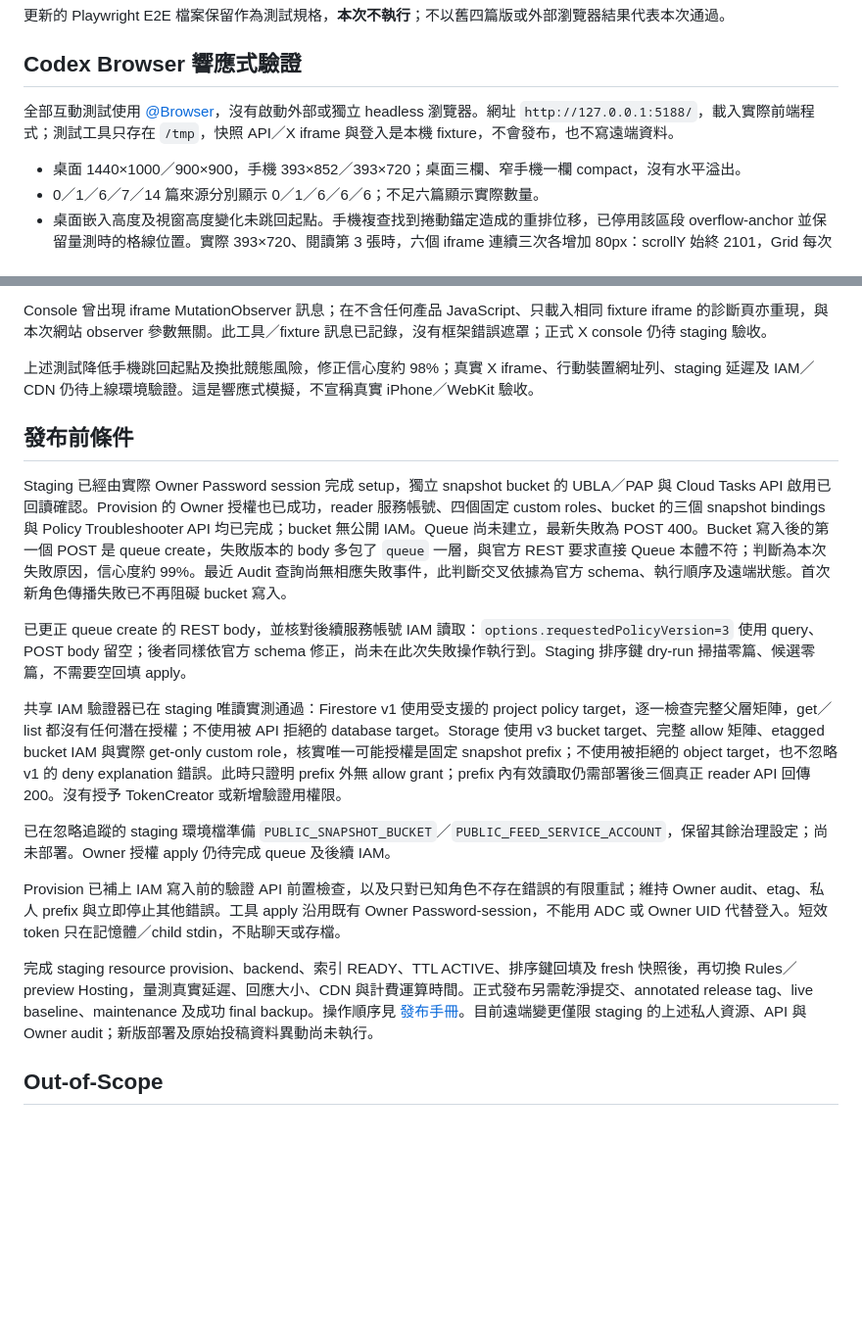
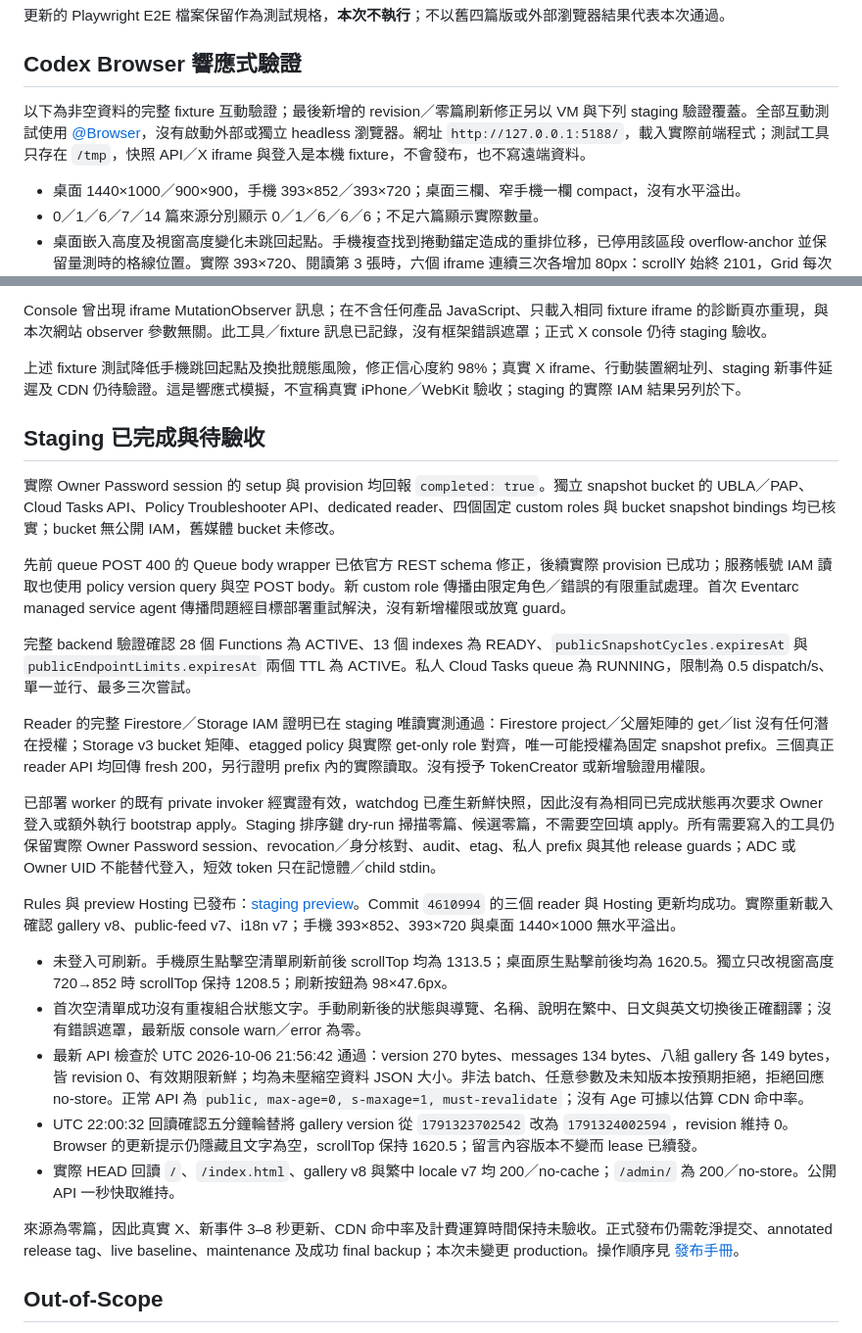
Before and after one commit to bcoffee0630/kanata-graduation-tribute, a Markdown page: docs/public-delivery-validation.md, 2 parts joined by grey strips. Shown at 98% size. Drawn GitHub-style; blank space fills up the shorter version.

```diff
--- a/docs/public-delivery-validation.md
+++ b/docs/public-delivery-validation.md
@@ -39,7 +45,7 @@ IAM 證明測試涵蓋完整 policy／explanation 一對一匹配、父層與條
 
 ## Codex Browser 響應式驗證
 
-全部互動測試使用 [@Browser](plugin://browser@openai-bundled)，沒有啟動外部或獨立 headless 瀏覽器。網址 `http://127.0.0.1:5188/`，載入實際前端程式；測試工具只存在 `/tmp`，快照 API／X iframe 與登入是本機 fixture，不會發布，也不寫遠端資料。
+以下為非空資料的完整 fixture 互動驗證；最後新增的 revision／零篇刷新修正另以 VM 與下列 staging 驗證覆蓋。全部互動測試使用 [@Browser](plugin://browser@openai-bundled)，沒有啟動外部或獨立 headless 瀏覽器。網址 `http://127.0.0.1:5188/`，載入實際前端程式；測試工具只存在 `/tmp`，快照 API／X iframe 與登入是本機 fixture，不會發布，也不寫遠端資料。
 
 - 桌面 1440×1000／900×900，手機 393×852／393×720；桌面三欄、窄手機一欄 compact，沒有水平溢出。
 - 0／1／6／7／14 篇來源分別顯示 0／1／6／6／6；不足六篇顯示實際數量。
@@ -51,21 +57,29 @@ IAM 證明測試涵蓋完整 policy／explanation 一對一匹配、父層與條
 
 Console 曾出現 iframe MutationObserver 訊息；在不含任何產品 JavaScript、只載入相同 fixture iframe 的診斷頁亦重現，與本次網站 observer 參數無關。此工具／fixture 訊息已記錄，沒有框架錯誤遮罩；正式 X console 仍待 staging 驗收。
 
-上述測試降低手機跳回起點及換批競態風險，修正信心度約 98%；真實 X iframe、行動裝置網址列、staging 延遲及 IAM／CDN 仍待上線環境驗證。這是響應式模擬，不宣稱真實 iPhone／WebKit 驗收。
+上述 fixture 測試降低手機跳回起點及換批競態風險，修正信心度約 98%；真實 X iframe、行動裝置網址列、staging 新事件延遲及 CDN 仍待驗證。這是響應式模擬，不宣稱真實 iPhone／WebKit 驗收；staging 的實際 IAM 結果另列於下。
 
-## 發布前條件
+## Staging 已完成與待驗收
 
-Staging 已經由實際 Owner Password session 完成 setup，獨立 snapshot bucket 的 UBLA／PAP 與 Cloud Tasks API 啟用已回讀確認。Provision 的 Owner 授權也已成功，reader 服務帳號、四個固定 custom roles、bucket 的三個 snapshot bindings 與 Policy Troubleshooter API 均已完成；bucket 無公開 IAM。Queue 尚未建立，最新失敗為 POST 400。Bucket 寫入後的第一個 POST 是 queue create，失敗版本的 body 多包了 `queue` 一層，與官方 REST 要求直接 Queue 本體不符；判斷為本次失敗原因，信心度約 99%。最近 Audit 查詢尚無相應失敗事件，此判斷交叉依據為官方 schema、執行順序及遠端狀態。首次新角色傳播失敗已不再阻礙 bucket 寫入。
+實際 Owner Password session 的 setup 與 provision 均回報 `completed: true`。獨立 snapshot bucket 的 UBLA／PAP、Cloud Tasks API、Policy Troubleshooter API、dedicated reader、四個固定 custom roles 與 bucket snapshot bindings 均已核實；bucket 無公開 IAM，舊媒體 bucket 未修改。
 
-已更正 queue create 的 REST body，並核對後續服務帳號 IAM 讀取：`options.requestedPolicyVersion=3` 使用 query、POST body 留空；後者同樣依官方 schema 修正，尚未在此次失敗操作執行到。Staging 排序鍵 dry-run 掃描零篇、候選零篇，不需要空回填 apply。
+先前 queue POST 400 的 Queue body wrapper 已依官方 REST schema 修正，後續實際 provision 已成功；服務帳號 IAM 讀取也使用 policy version query 與空 POST body。新 custom role 傳播由限定角色／錯誤的有限重試處理。首次 Eventarc managed service agent 傳播問題經目標部署重試解決，沒有新增權限或放寬 guard。
 
-共享 IAM 驗證器已在 staging 唯讀實測通過：Firestore v1 使用受支援的 project policy target，逐一檢查完整父層矩陣，get／list 都沒有任何潛在授權；不使用被 API 拒絕的 database target。Storage 使用 v3 bucket target、完整 allow 矩陣、etagged bucket IAM 與實際 get-only custom role，核實唯一可能授權是固定 snapshot prefix；不使用被拒絕的 object target，也不忽略 v1 的 deny explanation 錯誤。此時只證明 prefix 外無 allow grant；prefix 內有效讀取仍需部署後三個真正 reader API 回傳 200。沒有授予 TokenCreator 或新增驗證用權限。
+完整 backend 驗證確認 28 個 Functions 為 ACTIVE、13 個 indexes 為 READY、`publicSnapshotCycles.expiresAt` 與 `publicEndpointLimits.expiresAt` 兩個 TTL 為 ACTIVE。私人 Cloud Tasks queue 為 RUNNING，限制為 0.5 dispatch/s、單一並行、最多三次嘗試。
 
-已在忽略追蹤的 staging 環境檔準備 `PUBLIC_SNAPSHOT_BUCKET`／`PUBLIC_FEED_SERVICE_ACCOUNT`，保留其餘治理設定；尚未部署。Owner 授權 apply 仍待完成 queue 及後續 IAM。
+Reader 的完整 Firestore／Storage IAM 證明已在 staging 唯讀實測通過：Firestore project／父層矩陣的 get／list 沒有任何潛在授權；Storage v3 bucket 矩陣、etagged policy 與實際 get-only role 對齊，唯一可能授權為固定 snapshot prefix。三個真正 reader API 均回傳 fresh 200，另行證明 prefix 內的實際讀取。沒有授予 TokenCreator 或新增驗證用權限。
 
-Provision 已補上 IAM 寫入前的驗證 API 前置檢查，以及只對已知角色不存在錯誤的有限重試；維持 Owner audit、etag、私人 prefix 與立即停止其他錯誤。工具 apply 沿用既有 Owner Password-session，不能用 ADC 或 Owner UID 代替登入。短效 token 只在記憶體／child stdin，不貼聊天或存檔。
+已部署 worker 的既有 private invoker 經實證有效，watchdog 已產生新鮮快照，因此沒有為相同已完成狀態再次要求 Owner 登入或額外執行 bootstrap apply。Staging 排序鍵 dry-run 掃描零篇、候選零篇，不需要空回填 apply。所有需要寫入的工具仍保留實際 Owner Password session、revocation／身分核對、audit、etag、私人 prefix 與其他 release guards；ADC 或 Owner UID 不能替代登入，短效 token 只在記憶體／child stdin。
 
-完成 staging resource provision、backend、索引 READY、TTL ACTIVE、排序鍵回填及 fresh 快照後，再切換 Rules／preview Hosting，量測真實延遲、回應大小、CDN 與計費運算時間。正式發布另需乾淨提交、annotated release tag、live baseline、maintenance 及成功 final backup。操作順序見 [發布手冊](public-delivery-release.md)。目前遠端變更僅限 staging 的上述私人資源、API 與 Owner audit；新版部署及原始投稿資料異動尚未執行。
+Rules 與 preview Hosting 已發布：[staging preview](https://kanata-memorial-admin--admin-governance-bxf8cd81.web.app/)。Commit `4610994` 的三個 reader 與 Hosting 更新均成功。實際重新載入確認 gallery v8、public-feed v7、i18n v7；手機 393×852、393×720 與桌面 1440×1000 無水平溢出。
+
+- 未登入可刷新。手機原生點擊空清單刷新前後 scrollTop 均為 1313.5；桌面原生點擊前後均為 1620.5。獨立只改視窗高度 720→852 時 scrollTop 保持 1208.5；刷新按鈕為 98×47.6px。
+- 首次空清單成功沒有重複組合狀態文字。手動刷新後的狀態與導覽、名稱、說明在繁中、日文與英文切換後正確翻譯；沒有錯誤遮罩，最新版 console warn／error 為零。
+- 最新 API 檢查於 UTC 2026-10-06 21:56:42 通過：version 270 bytes、messages 134 bytes、八組 gallery 各 149 bytes，皆 revision 0、有效期限新鮮；均為未壓縮空資料 JSON 大小。非法 batch、任意參數及未知版本按預期拒絕，拒絕回應 no-store。正常 API 為 `public, max-age=0, s-maxage=1, must-revalidate`；沒有 Age 可據以估算 CDN 命中率。
+- UTC 22:00:32 回讀確認五分鐘輪替將 gallery version 從 `1791323702542` 改為 `1791324002594`，revision 維持 0。Browser 的更新提示仍隱藏且文字為空，scrollTop 保持 1620.5；留言內容版本不變而 lease 已續發。
+- 實際 HEAD 回讀 `/`、`/index.html`、gallery v8 與繁中 locale v7 均 200／no-cache；`/admin/` 為 200／no-store。公開 API 一秒快取維持。
+
+來源為零篇，因此真實 X、新事件 3–8 秒更新、CDN 命中率及計費運算時間保持未驗收。正式發布仍需乾淨提交、annotated release tag、live baseline、maintenance 及成功 final backup；本次未變更 production。操作順序見 [發布手冊](public-delivery-release.md)。
 
 ## Out-of-Scope
 
```
Also changed, not shown: other parts of docs/public-delivery-validation.md (+10 -4 lines), docs/public-delivery-release.md (+18 -6 lines).
